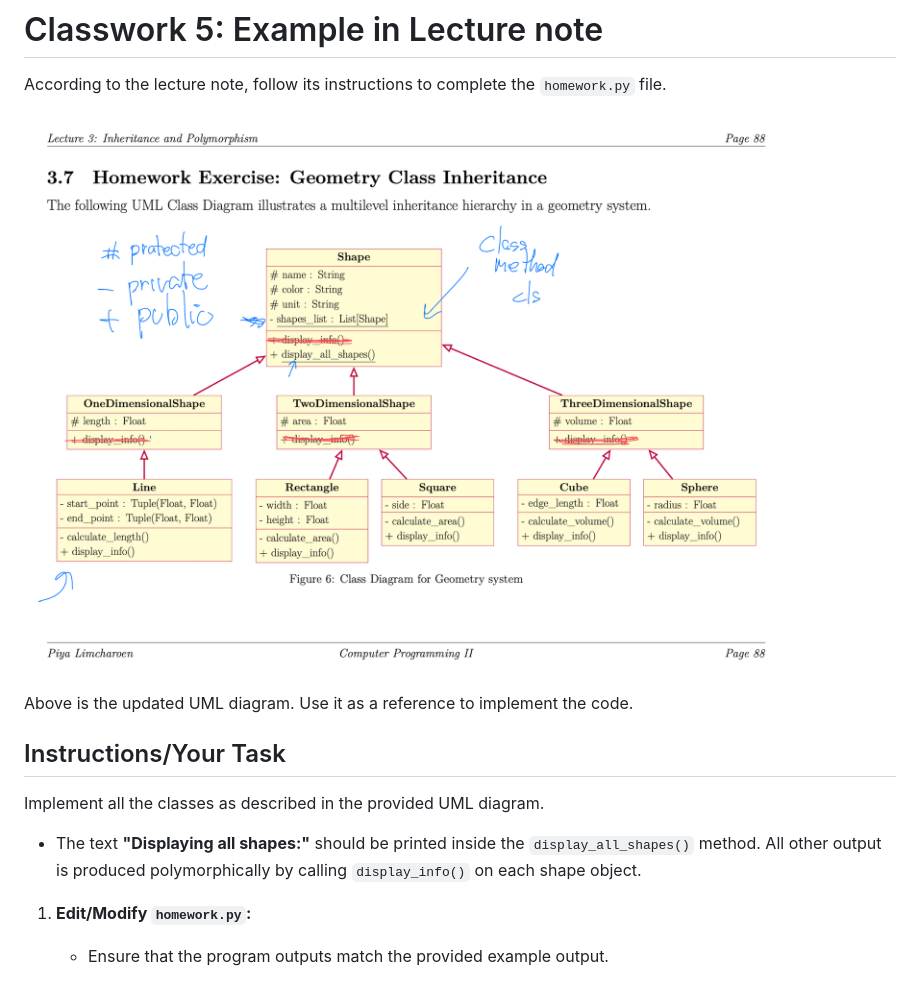
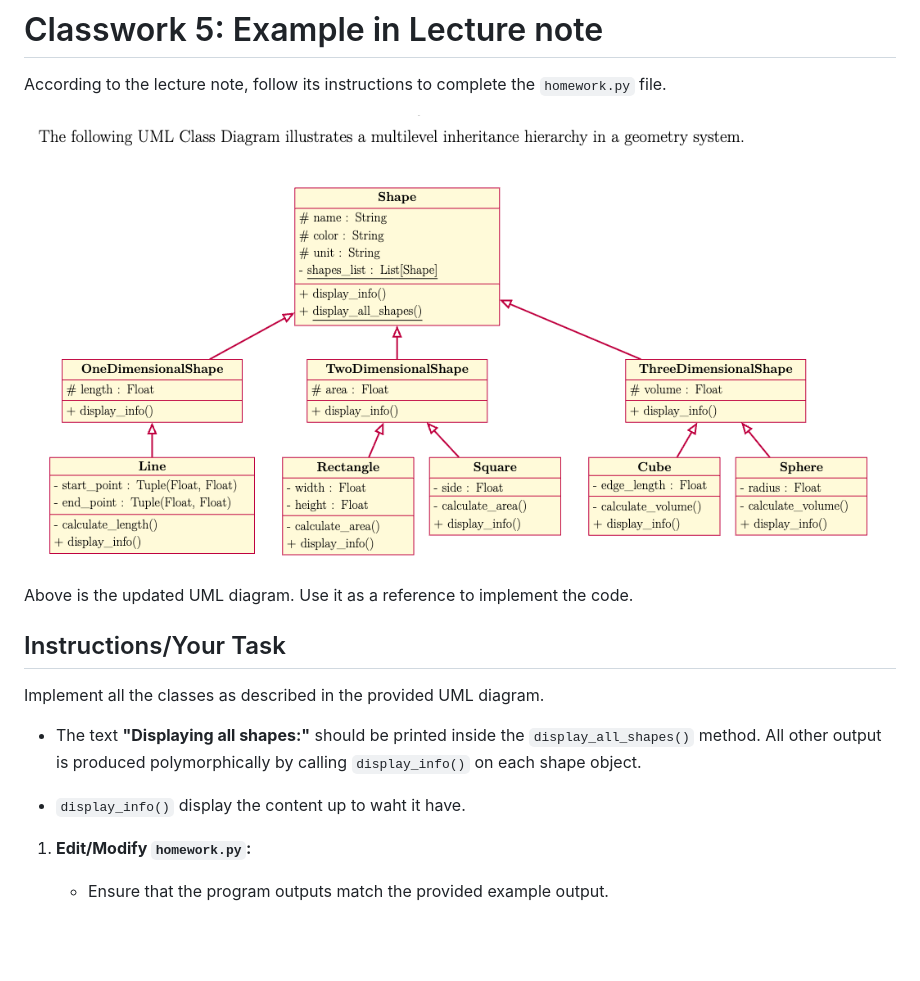
Before and after one commit to Piya-l/learning-by-doing, a Markdown page: HW_005/README.md, the part around the change. Drawn GitHub-style; pictures changed too: HW_005/UML.png; blank space fills up the shorter version.

```diff
--- a/HW_005/README.md
+++ b/HW_005/README.md
@@ -13,7 +13,7 @@ Implement all the classes as described in the provided UML diagram.
 
 - The text **"Displaying all shapes:"** should be printed inside the `display_all_shapes()` method. All other output is produced polymorphically by calling `display_info()` on each shape object.
 
-
+- `display_info()` display the content up to waht it have.
 
 
 1. **Edit/Modify `homework.py`:**
```
